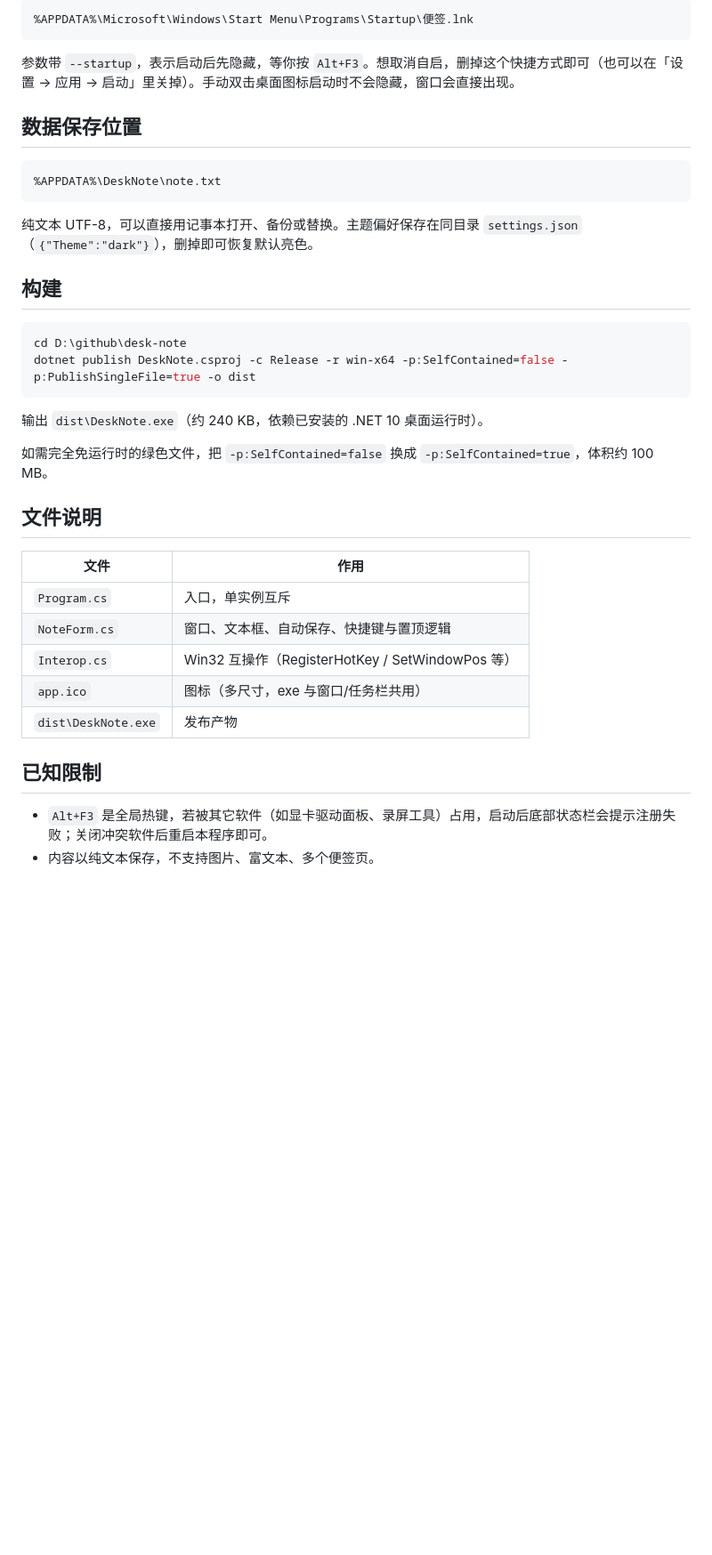
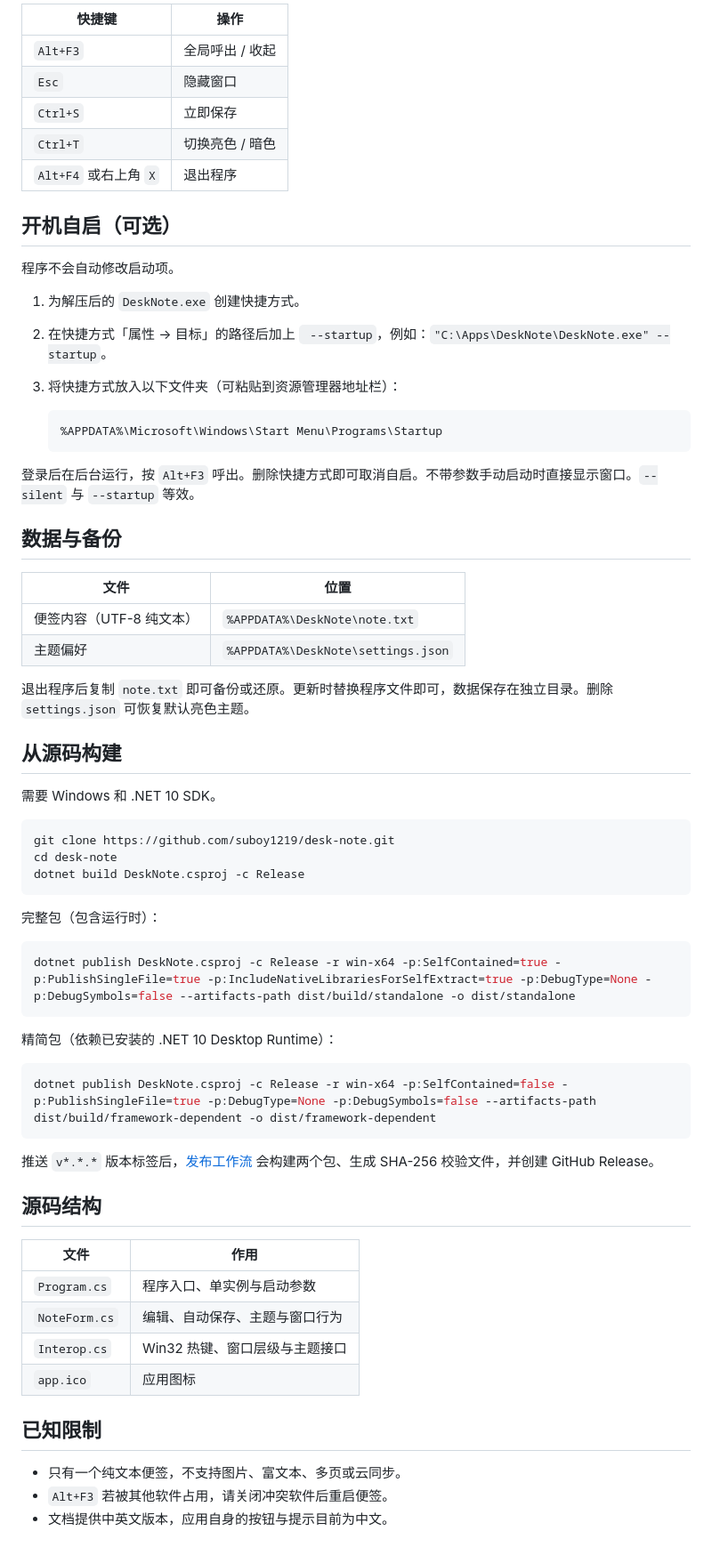
Before and after one commit to suboy1219/desk-note, a Markdown page: README.md, the part around one of its changes. Shown at 89% size. Rendered like a GitHub page; blank space fills up the shorter version.

````diff
--- a/README.md
+++ b/README.md
@@ -31,40 +38,70 @@ Windows 桌面极简便签：一个能换行的文本框，窗口可自由拉伸
 
-```
-%APPDATA%\Microsoft\Windows\Start Menu\Programs\Startup\便签.lnk
+| 快捷键 | 操作 |
+| --- | --- |
+| `Alt+F3` | 全局呼出 / 收起 |
+| `Esc` | 隐藏窗口 |
+| `Ctrl+S` | 立即保存 |
+| `Ctrl+T` | 切换亮色 / 暗色 |
+| `Alt+F4` 或右上角 `X` | 退出程序 |
+
+## 开机自启（可选）
+
+程序不会自动修改启动项。
+
+1. 为解压后的 `DeskNote.exe` 创建快捷方式。
+2. 在快捷方式「属性 → 目标」的路径后加上 ` --startup`，例如：`"C:\Apps\DeskNote\DeskNote.exe" --startup`。
+3. 将快捷方式放入以下文件夹（可粘贴到资源管理器地址栏）：
+
+   ```text
+   %APPDATA%\Microsoft\Windows\Start Menu\Programs\Startup
+   ```
+
+登录后在后台运行，按 `Alt+F3` 呼出。删除快捷方式即可取消自启。不带参数手动启动时直接显示窗口。`--silent` 与 `--startup` 等效。
+
+## 数据与备份
+
+| 文件 | 位置 |
+| --- | --- |
+| 便签内容（UTF-8 纯文本） | `%APPDATA%\DeskNote\note.txt` |
+| 主题偏好 | `%APPDATA%\DeskNote\settings.json` |
+
+退出程序后复制 `note.txt` 即可备份或还原。更新时替换程序文件即可，数据保存在独立目录。删除 `settings.json` 可恢复默认亮色主题。
+
+## 从源码构建
+
+需要 Windows 和 .NET 10 SDK。
+
+```powershell
+git clone https://github.com/suboy1219/desk-note.git
+cd desk-note
+dotnet build DeskNote.csproj -c Release
 ```
 
-参数带 `--startup`，表示启动后先隐藏，等你按 `Alt+F3`。想取消自启，删掉这个快捷方式即可（也可以在「设置 → 应用 → 启动」里关掉）。手动双击桌面图标启动时不会隐藏，窗口会直接出现。
+完整包（包含运行时）：
 
-## 数据保存位置
-
-```
-%APPDATA%\DeskNote\note.txt
+```powershell
+dotnet publish DeskNote.csproj -c Release -r win-x64 -p:SelfContained=true -p:PublishSingleFile=true -p:IncludeNativeLibrariesForSelfExtract=true -p:DebugType=None -p:DebugSymbols=false --artifacts-path dist/build/standalone -o dist/standalone
 ```
 
-纯文本 UTF-8，可以直接用记事本打开、备份或替换。主题偏好保存在同目录 `settings.json`（`{"Theme":"dark"}`），删掉即可恢复默认亮色。
-
-## 构建
+精简包（依赖已安装的 .NET 10 Desktop Runtime）：
 
 ```powershell
-cd D:\github\desk-note
-dotnet publish DeskNote.csproj -c Release -r win-x64 -p:SelfContained=false -p:PublishSingleFile=true -o dist
+dotnet publish DeskNote.csproj -c Release -r win-x64 -p:SelfContained=false -p:PublishSingleFile=true -p:DebugType=None -p:DebugSymbols=false --artifacts-path dist/build/framework-dependent -o dist/framework-dependent
 ```
 
-输出 `dist\DeskNote.exe`（约 240 KB，依赖已安装的 .NET 10 桌面运行时）。
+推送 `v*.*.*` 版本标签后，[发布工作流](.github/workflows/release.yml) 会构建两个包、生成 SHA-256 校验文件，并创建 GitHub Release。
 
-如需完全免运行时的绿色文件，把 `-p:SelfContained=false` 换成 `-p:SelfContained=true`，体积约 100 MB。
-
-## 文件说明
+## 源码结构
 
 | 文件 | 作用 |
 | --- | --- |
-| `Program.cs` | 入口，单实例互斥 |
-| `NoteForm.cs` | 窗口、文本框、自动保存、快捷键与置顶逻辑 |
-| `Interop.cs` | Win32 互操作（RegisterHotKey / SetWindowPos 等） |
-| `app.ico` | 图标（多尺寸，exe 与窗口/任务栏共用） |
-| `dist\DeskNote.exe` | 发布产物 |
+| `Program.cs` | 程序入口、单实例与启动参数 |
+| `NoteForm.cs` | 编辑、自动保存、主题与窗口行为 |
+| `Interop.cs` | Win32 热键、窗口层级与主题接口 |
+| `app.ico` | 应用图标 |
 
 ## 已知限制
 
-- `Alt+F3` 是全局热键，若被其它软件（如显卡驱动面板、录屏工具）占用，启动后底部状态栏会提示注册失败；关闭冲突软件后重启本程序即可。
-- 内容以纯文本保存，不支持图片、富文本、多个便签页。
+- 只有一个纯文本便签，不支持图片、富文本、多页或云同步。
+- `Alt+F3` 若被其他软件占用，请关闭冲突软件后重启便签。
+- 文档提供中英文版本，应用自身的按钮与提示目前为中文。
````
Also changed, not shown: other parts of README.md (+27 -20 lines), .github/RELEASE_NOTES.md (added, +31 -0 lines), README.en.md (added, +107 -0 lines), docs/images/themes.png (added), 2 other files.
